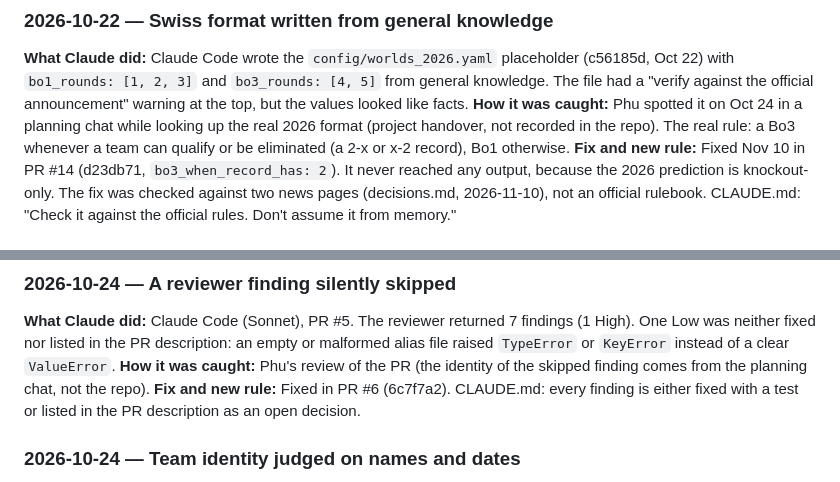
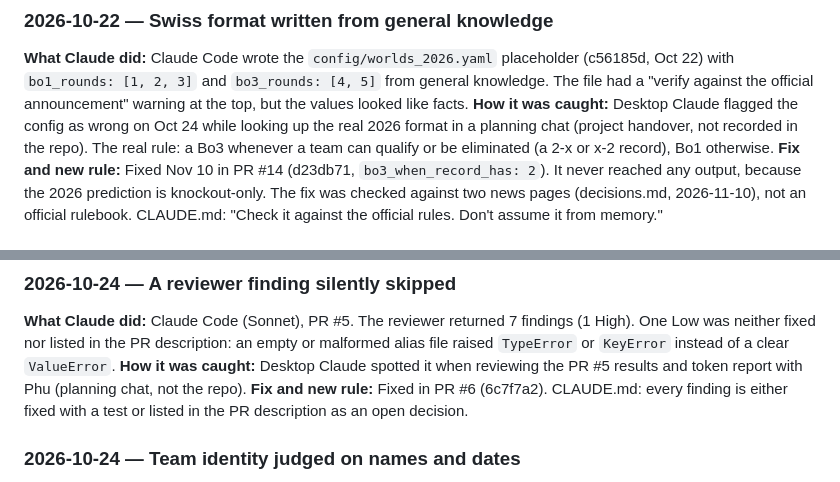
Before and after one commit to Tofu80/LoL-Worlds-Predictor, a Markdown page: docs/ai-workflow.md, 2 parts joined by grey strips. GitHub-like rendering.

```diff
--- a/docs/ai-workflow.md
+++ b/docs/ai-workflow.md
@@ -75,8 +75,8 @@ The most useful part of this file. Write entries as they happen.
 **What Claude did:** Claude Code wrote the `config/worlds_2026.yaml` placeholder (c56185d, Oct 22) with
 `bo1_rounds: [1, 2, 3]` and `bo3_rounds: [4, 5]` from general knowledge. The file had a "verify against the
 official announcement" warning at the top, but the values looked like facts.
-**How it was caught:** Phu spotted it on Oct 24 in a planning chat while looking up the real 2026 format (project
-handover, not recorded in the repo). The real rule: a Bo3 whenever a team can qualify or be eliminated (a 2-x or
+**How it was caught:** Desktop Claude flagged the config as wrong on Oct 24 while looking up the real 2026 format
+in a planning chat (project handover, not recorded in the repo). The real rule: a Bo3 whenever a team can qualify or be eliminated (a 2-x or
 x-2 record), Bo1 otherwise.
 **Fix and new rule:** Fixed Nov 10 in PR #14 (d23db71, `bo3_when_record_has: 2`). It never reached any output,
 because the 2026 prediction is knockout-only. The fix was checked against two news pages
@@ -94,8 +94,8 @@ decisions.md (2026-10-24, ingest validation): raise on a bad game, never drop ro
 **What Claude did:** Claude Code (Sonnet), PR #5. The reviewer returned 7 findings (1 High). One Low was neither
 fixed nor listed in the PR description: an empty or malformed alias file raised `TypeError` or `KeyError` instead
 of a clear `ValueError`.
-**How it was caught:** Phu's review of the PR (the identity of the skipped finding comes from the planning chat,
-not the repo).
+**How it was caught:** Desktop Claude spotted it when reviewing the PR #5 results and token report with Phu
+(planning chat, not the repo).
 **Fix and new rule:** Fixed in PR #6 (6c7f7a2). CLAUDE.md: every finding is either fixed with a test or listed in
 the PR description as an open decision.
 
```
Also changed, not shown: README.md (+3 -3 lines).
